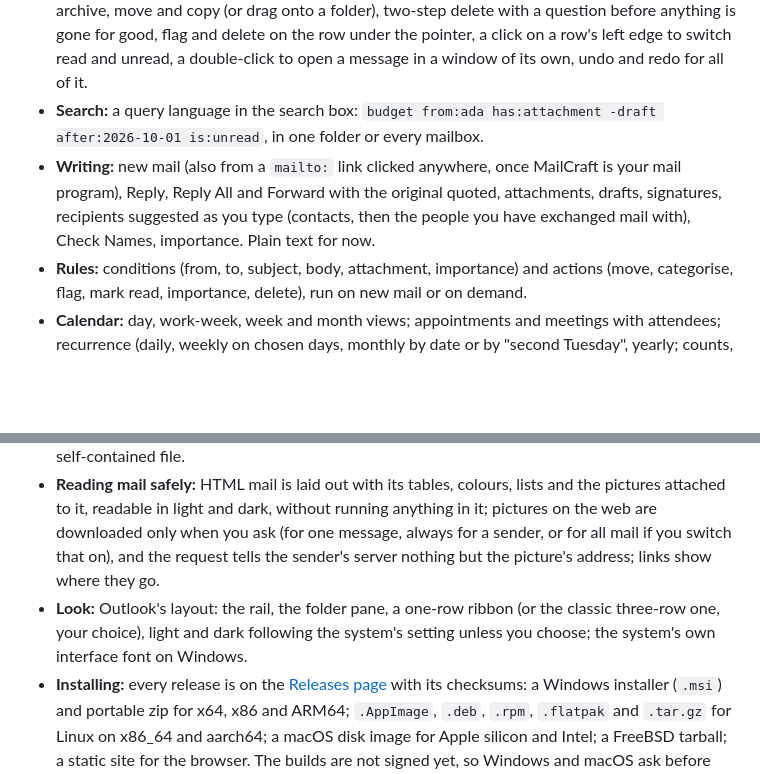
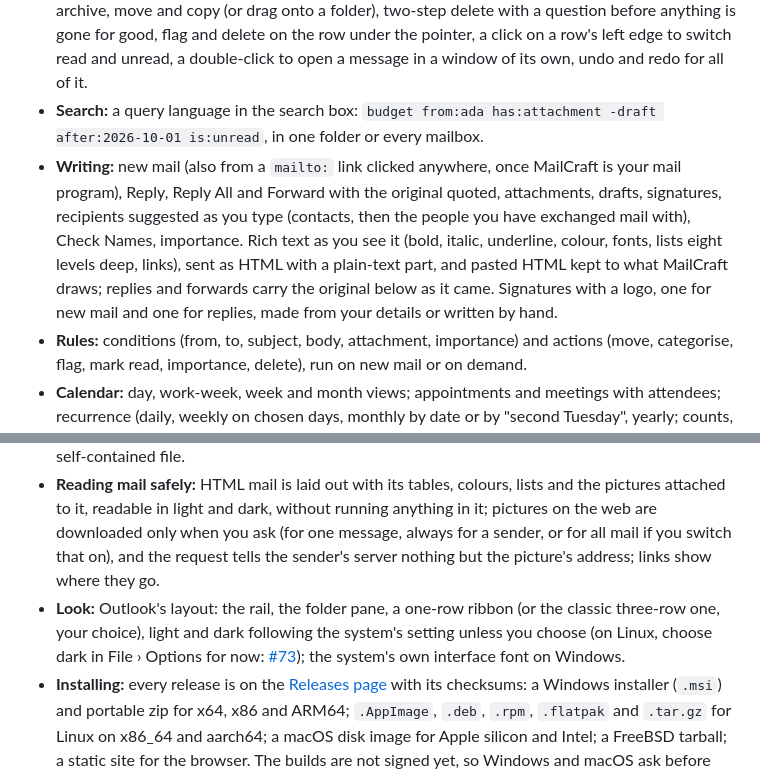
Before and after one commit to AchimGrolimund/mailcraft, a Markdown page: README.md, 2 parts joined by grey strips. Drawn GitHub-style; blank space fills up the shorter version.

Commit message:
README: rich text and signatures with a logo; dark on Linux chosen in Options for now (#73)

```diff
--- a/README.md
+++ b/README.md
@@ -16,14 +16,14 @@ MailCraft follows the architecture and conventions of [WordCraft](https://github
 
 - **Mail:** accounts, nested folders and favourites, a virtualised message list grouped by date (or sender, importance), sort, filters, conversations, pinning, a reading pane (right, bottom or off) whose text you can select and copy, flags with due dates, colour categories, importance, junk and archive, move and copy (or drag onto a folder), two-step delete with a question before anything is gone for good, flag and delete on the row under the pointer, a click on a row's left edge to switch read and unread, a double-click to open a message in a window of its own, undo and redo for all of it.
 - **Search:** a query language in the search box: `budget from:ada has:attachment -draft after:2026-10-01 is:unread`, in one folder or every mailbox.
-- **Writing:** new mail (also from a `mailto:` link clicked anywhere, once MailCraft is your mail program), Reply, Reply All and Forward with the original quoted, attachments, drafts, signatures, recipients suggested as you type (contacts, then the people you have exchanged mail with), Check Names, importance. Plain text for now.
+- **Writing:** new mail (also from a `mailto:` link clicked anywhere, once MailCraft is your mail program), Reply, Reply All and Forward with the original quoted, attachments, drafts, signatures, recipients suggested as you type (contacts, then the people you have exchanged mail with), Check Names, importance. Rich text as you see it (bold, italic, underline, colour, fonts, lists eight levels deep, links), sent as HTML with a plain-text part, and pasted HTML kept to what MailCraft draws; replies and forwards carry the original below as it came. Signatures with a logo, one for new mail and one for replies, made from your details or written by hand.
 - **Rules:** conditions (from, to, subject, body, attachment, importance) and actions (move, categorise, flag, mark read, importance, delete), run on new mail or on demand.
 - **Calendar:** day, work-week, week and month views; appointments and meetings with attendees; recurrence (daily, weekly on chosen days, monthly by date or by "second Tuesday", yearly; counts, end dates, skipped days); reminders that come up in a window of their own (dismiss, snooze), show-as, private; several calendars. Click or drag over empty time and type to make an appointment on the spot; drag one to move it, its edge to resize it, with Ctrl to copy it; the keyboard works the grid as it does in Outlook; double-click opens an item in a window of its own. A repeating item asks "just this one" or "the entire series". With a Microsoft 365 account, what you make, move, change or delete is on the server at once, series and every calendar of the account included, and the calendar keeps itself current; meetings send their invitations, updates and cancellations through the server, and you answer invitations from the calendar or straight from the message in the Inbox (Accept, Tentative, Decline, with what else is on at that time). Appointments and meetings open in windows of their own, with their own command bar, a recurrence dialog and a Scheduling Assistant that shows when the people you invite are free. Several calendars stand side by side or overlaid, each in its colour. How far this is from Outlook, row by row: [docs/calendar-parity.md](docs/calendar-parity.md).
 - **People and Tasks:** contacts with several addresses and phones, favourites and categories; to-dos with due dates, importance, and links to the flagged message they came from.
 - **Servers:** IMAP and SMTP over TLS or STARTTLS, on the desktop and in the CLI. Mail comes down, and what you do here goes back up: read marks, flags, moves, deletions and a copy of what you send. Account setup recognises the provider from the address (for a company's own domain, from who takes its mail); Outlook.com and Microsoft 365 sign in on Microsoft's page (OAuth 2.0), and sign-ins are remembered by the system's credential store (Windows Credential Manager, the macOS keychain, or the Secret Service of GNOME Keyring or KWallet on Linux and FreeBSD). Where an organisation lets only an administrator approve a new program, Microsoft's page says "Need admin approval" instead of signing you in: MailCraft says what to do next while that page is still open (an administrator approves it once on Microsoft's page, opened from MailCraft; anybody else copies a short message for one; then you sign in again), and nothing of you is in the address that is passed on. Send/Receive runs by itself, and mail shows as it arrives, the Inbox first. For Microsoft accounts, mail is sent through Microsoft Graph, the calendar goes both ways, contacts come down, and the folder pane's Favorites are the ones you keep in Outlook (read from the server through Microsoft Graph once you say so, never changed there; a work or school account may need its administrator's approval once). This has been used against one real Microsoft 365 mailbox, and no other provider yet: see [docs/gaps.md](docs/gaps.md).
 - **Files:** `.eml` and `.mbox` messages, `.ics` calendars, `.vcf` contacts, in and out; the mailbox as a `.mailcraft` file with its message content in a folder beside it, saved in the background, or as one self-contained file.
 - **Reading mail safely:** HTML mail is laid out with its tables, colours, lists and the pictures attached to it, readable in light and dark, without running anything in it; pictures on the web are downloaded only when you ask (for one message, always for a sender, or for all mail if you switch that on), and the request tells the sender's server nothing but the picture's address; links show where they go.
-- **Look:** Outlook's layout: the rail, the folder pane, a one-row ribbon (or the classic three-row one, your choice), light and dark following the system's setting unless you choose; the system's own interface font on Windows.
+- **Look:** Outlook's layout: the rail, the folder pane, a one-row ribbon (or the classic three-row one, your choice), light and dark following the system's setting unless you choose (on Linux, choose dark in File › Options for now: [#73](https://github.com/UCS-Care-Group/mailcraft/issues/73)); the system's own interface font on Windows.
 - **Installing:** every release is on the [Releases page](https://github.com/UCS-Care-Group/mailcraft/releases) with its checksums: a Windows installer (`.msi`) and portable zip for x64, x86 and ARM64; `.AppImage`, `.deb`, `.rpm`, `.flatpak` and `.tar.gz` for Linux on x86_64 and aarch64; a macOS disk image for Apple silicon and Intel; a FreeBSD tarball; a static site for the browser. The builds are not signed yet, so Windows and macOS ask before running them. One window per mailbox: starting MailCraft again, or opening a message file or a `mailto:` link, goes to the window that is already open. See [docs/releasing.md](docs/releasing.md) for what has been built and tested so far.
 - **Agents:** a CLI, a JSON control channel and an MCP server expose every command; the same registry drives the ribbon and the keyboard.
 
```
